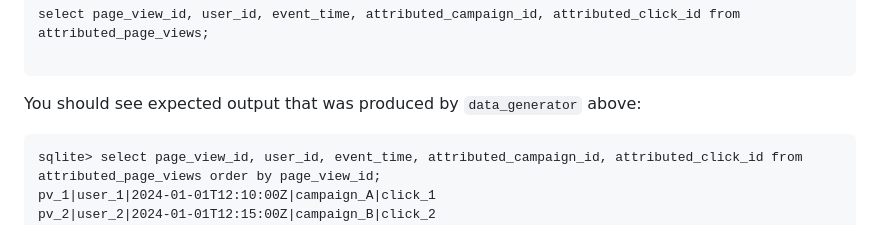
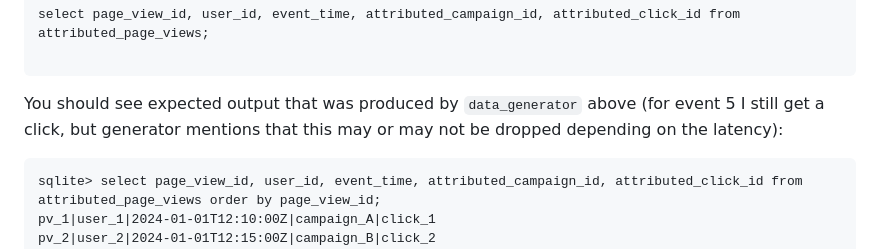
Before and after one commit to AndriyLytvynskyy/Toyota_Camry, a Markdown page: README.md, the part around the change. GitHub-like rendering.

````diff
--- a/README.md
+++ b/README.md
@@ -166,7 +166,8 @@ select count(*) from attributed_page_views;
 select page_view_id, user_id, event_time, attributed_campaign_id, attributed_click_id from attributed_page_views;
 
 ```
-You should see expected output that was produced by `data_generator` above:
+You should see expected output that was produced by `data_generator` above (for event 5 I still get a click,
+but generator mentions that this may or may not be dropped depending on the latency):
 
 ```
 sqlite> select page_view_id, user_id, event_time, attributed_campaign_id, attributed_click_id from attributed_page_views order by page_view_id;
````
